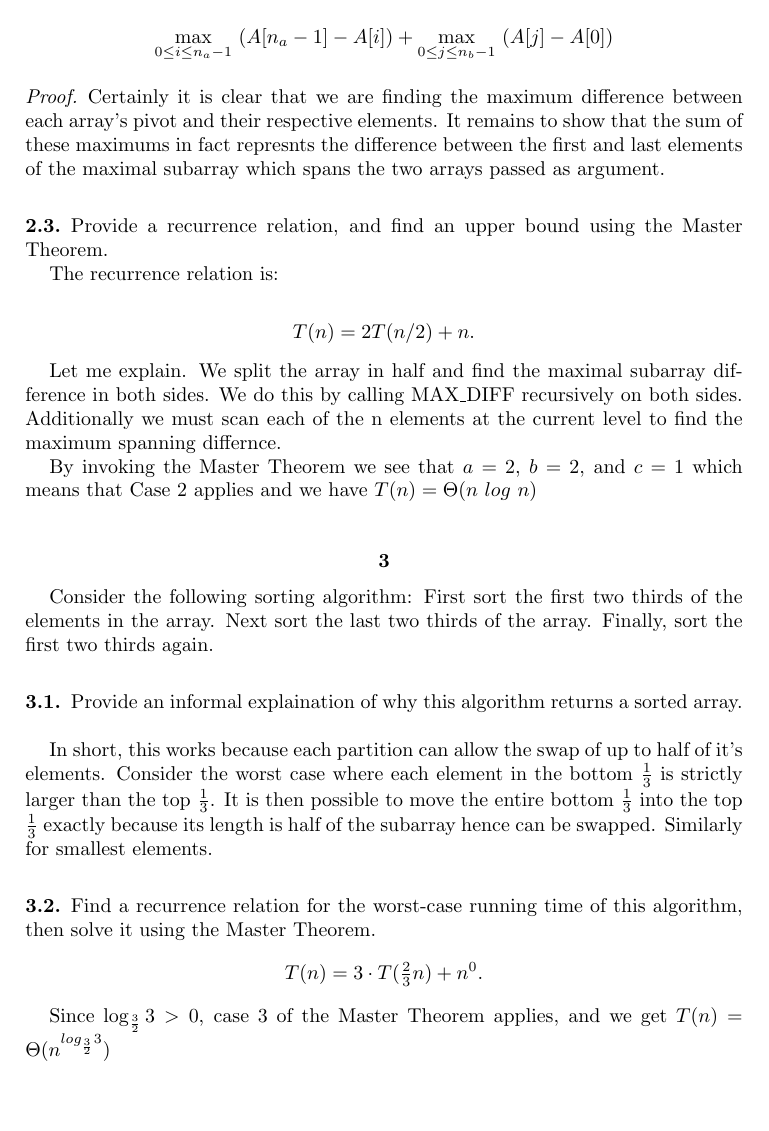
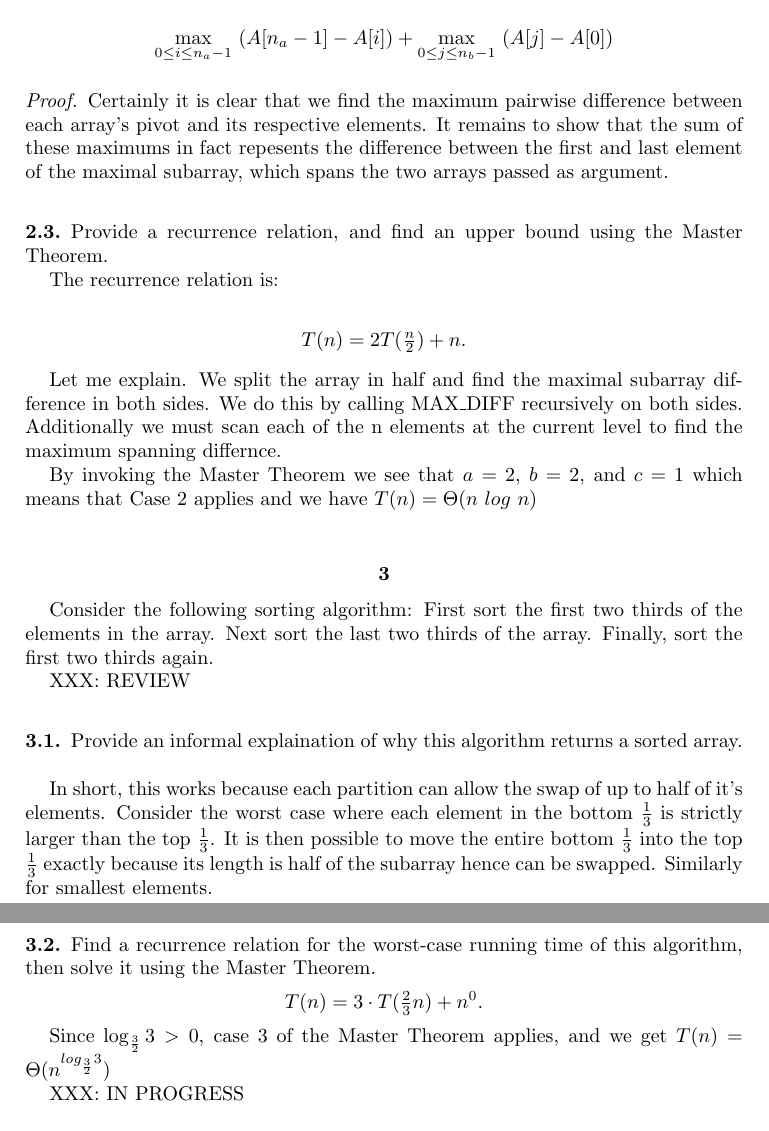
Before and after one commit to estk/alg, a LaTeX problem sheet (hw1/Homework1.tex): part of page 3 of 4 before the commit and two parts of pages 3 and 4 of 5 after it, the two joined at a grey line, cut so that both start at the same text, the shorter picture padded with empty space. Compiled offline with pdfLaTeX.

Commit message:
Notes to self.

```diff
--- a/hw1/Homework1.tex
+++ b/hw1/Homework1.tex
@@ -182,11 +184,11 @@ $$ \max_{0 \leq i \leq n_a -1}\ (A[n_a-1] - A[i]) + \max_{0 \leq j \leq n_b -1}\
 
 \proof
 
-Certainly it is clear that we are finding the maximum difference between each
-array's pivot and their respective elements. It remains to show that the sum
-of these maximums in fact represnts the difference between the first and last
-elements of the maximal subarray which spans the two arrays passed as argument.
-
+Certainly it is clear that we find the maximum pairwise
+difference between each array's pivot and its respective elements. It
+remains to show that the sum of these maximums in fact repesents the
+difference between the first and last element of the maximal subarray,
+which spans the two arrays passed as argument.
 
 
 \subsection{} Provide a recurrence relation, and find an upper bound
@@ -194,7 +196,7 @@ using the Master Theorem.
 
 The recurrence relation is:
 
-$$ T( n ) = 2T(n/2) + n. $$
+$$ T( n ) = 2T(\tfrac{n}{2}) + n. $$
 
 Let me explain. We split the array in half and find the maximal subarray
 difference in both sides. We do this by calling MAX\_DIFF recursively on
@@ -208,6 +210,7 @@ means that Case 2 applies and we have $T( n ) = \Theta( n\ log\ n )$
 first two thirds of the elements in the array. Next sort the last two
 thirds of the array. Finally, sort the first two thirds again.
 
+XXX: REVIEW
 \subsection{} Provide an informal explaination of why this algorithm
 returns a sorted array. \\
 
@@ -224,7 +227,7 @@ $$ T(n) = 3 \cdot T( \tfrac{2}{3} n) + n^0. $$
 Since $\log_{\frac{3}{2}} {3} > 0$, case 3 of the Master Theorem applies, and we get
 $T(n) = \Theta ( n^{log_{\frac{3}{2}} {3}} )$
 
-
+XXX: IN PROGRESS
 \section{} Consider a monotonously decreasing function $f : \NN \rightarrow \ZZ$. We want to find:
 
 $$ n = \min (\{i \in \NN \mid f(i) \leq 0 \}).$$ \\
```
Also changed, not shown: hw1/Homework1.tex (8 more changed lines).
